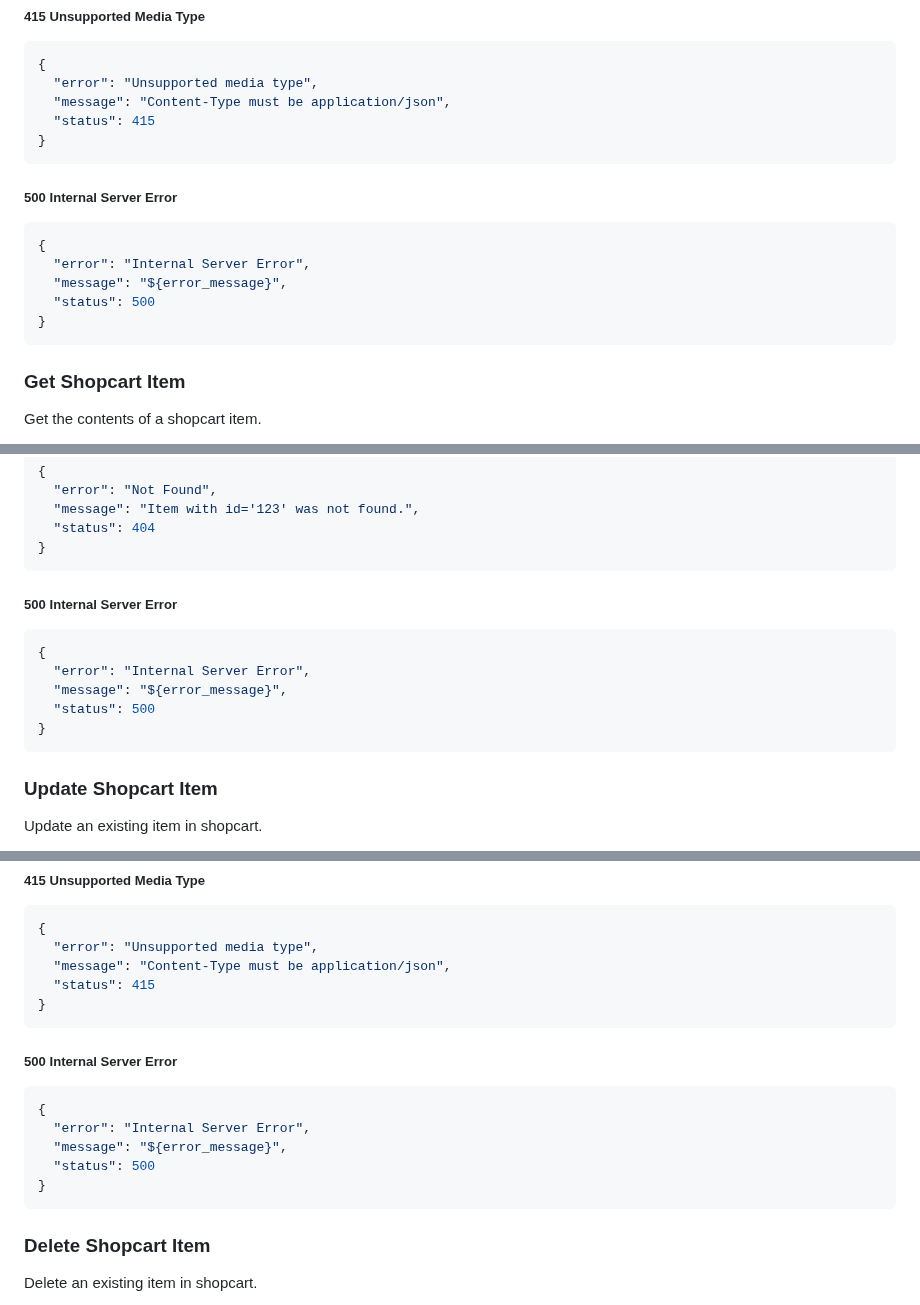
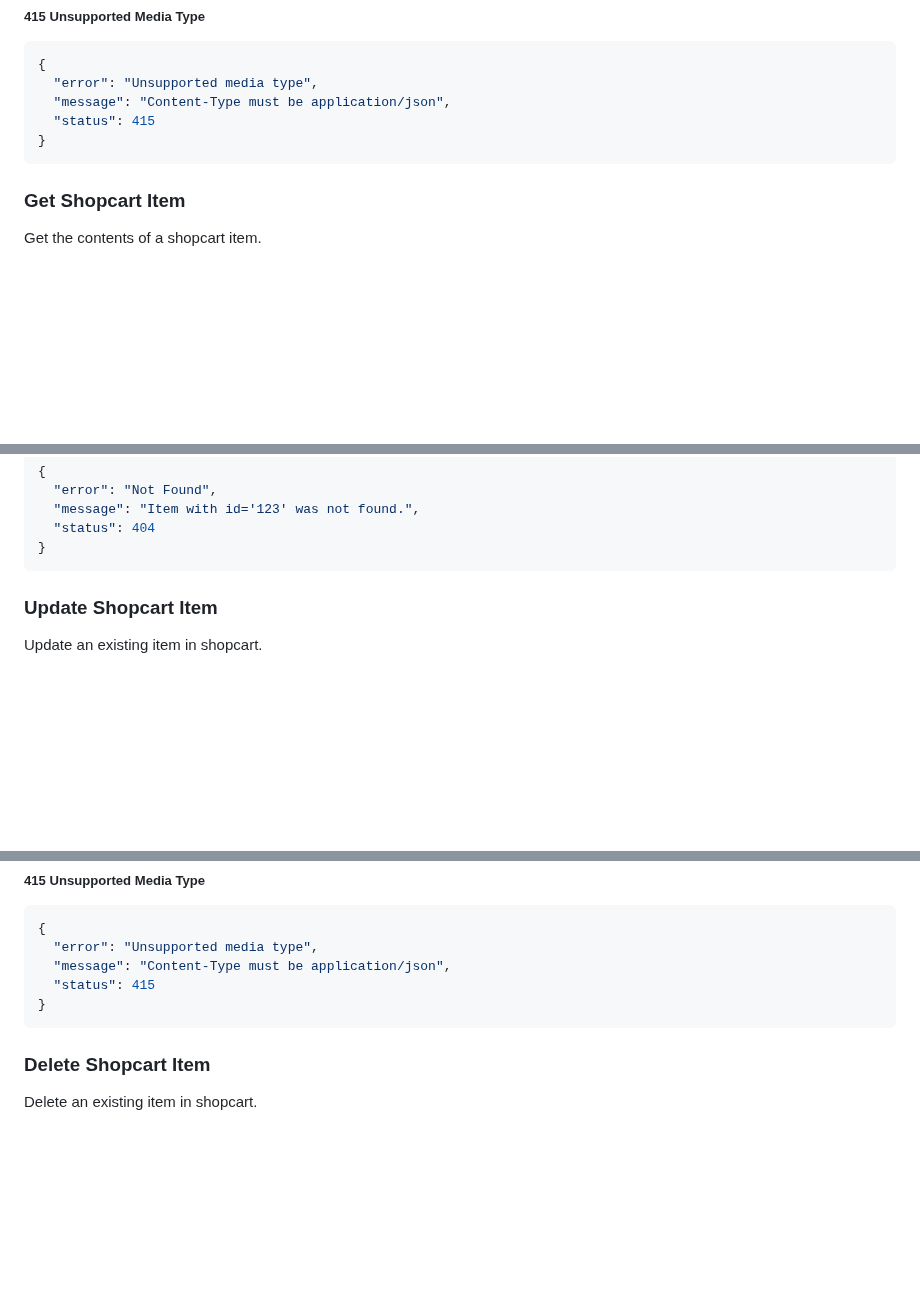
Before and after one commit to CSCI-GA-2820-SU23-001/shopcarts, a Markdown page: README.md, 3 parts joined by grey strips. Rendered like a GitHub page; blank space fills up the shorter version.

````diff
--- a/README.md
+++ b/README.md
@@ -426,16 +365,6 @@ POST /shopcarts/<shopcart_id>/items
 }
 ```
 
-##### 500 Internal Server Error
-```json
-{
-  "error": "Internal Server Error",
-  "message": "${error_message}",
-  "status": 500
-}
-```
-
-
 ### Get Shopcart Item
 Get the contents of a shopcart item.
 
@@ -475,16 +404,6 @@ GET /shopcarts/{shopcart_id}/items/{item_id}
   "status": 404
 }
 ```
-
-##### 500 Internal Server Error
-```json
-{
-  "error": "Internal Server Error",
-  "message": "${error_message}",
-  "status": 500
-}
-```
-
 
 ### Update Shopcart Item
 Update an existing item in shopcart.
@@ -555,16 +474,6 @@ PUT /shopcarts/<shopcart_id>/items/{item_id}
 }
 ```
 
-##### 500 Internal Server Error
-```json
-{
-  "error": "Internal Server Error",
-  "message": "${error_message}",
-  "status": 500
-}
-```
-
-
 ### Delete Shopcart Item
 Delete an existing item in shopcart.
 
````
Also changed, not shown: other parts of README.md (+0 -71 lines).
